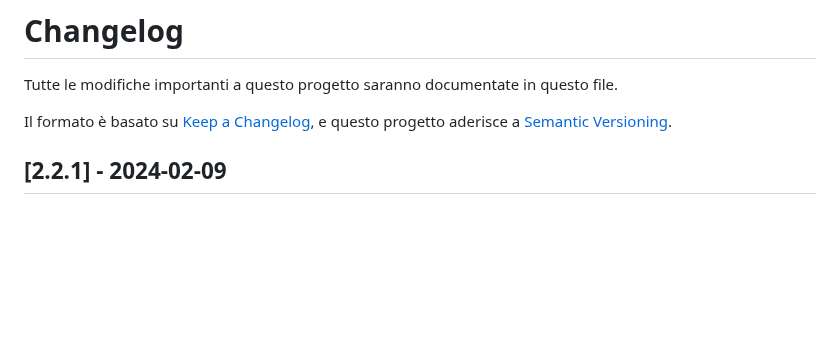
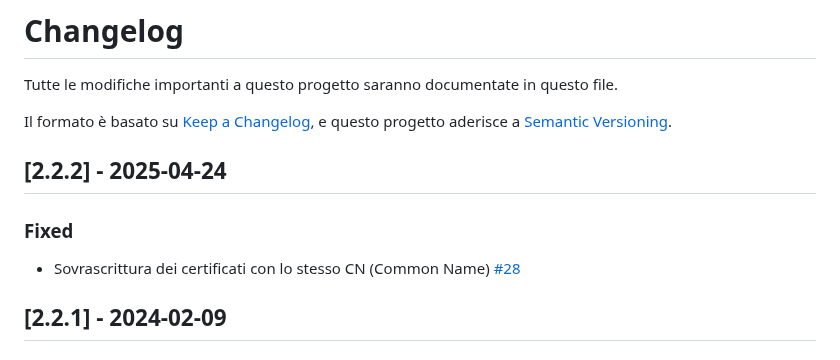
Before and after one commit to italia/cie-cns-apache-docker, a Markdown page: CHANGELOG.md, the part around the change. Drawn GitHub-style; blank space fills up the shorter version.

Commit message:
Update CHANGELOG.md for release 2.2.2

```diff
--- a/CHANGELOG.md
+++ b/CHANGELOG.md
@@ -3,6 +3,10 @@ Tutte le modifiche importanti a questo progetto saranno documentate in questo fi
 
 Il formato è basato su [Keep a Changelog](https://keepachangelog.com/en/1.0.0/),
 e questo progetto aderisce a [Semantic Versioning](https://semver.org/spec/v2.0.0.html).
+
+## [2.2.2] - 2025-04-24
+### Fixed
+- Sovrascrittura dei certificati con lo stesso CN (Common Name) [#28](https://github.com/italia/cie-cns-apache-docker/issues/28)
 
 ## [2.2.1] - 2024-02-09
 ### Fixed
```
